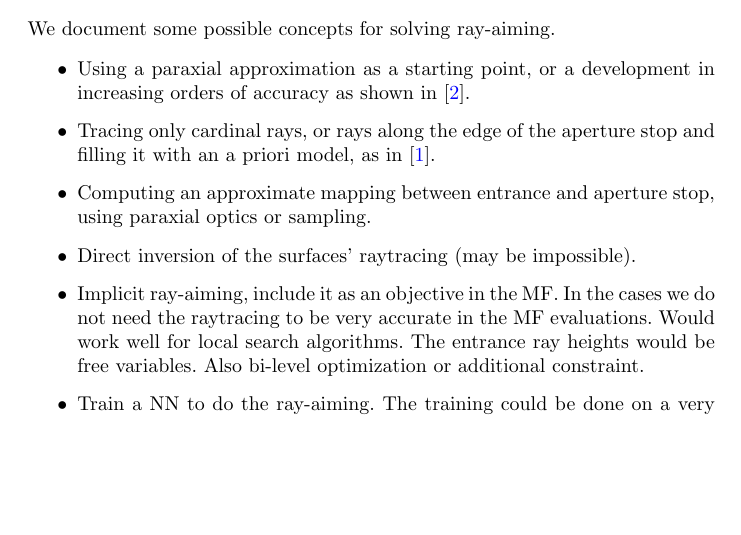
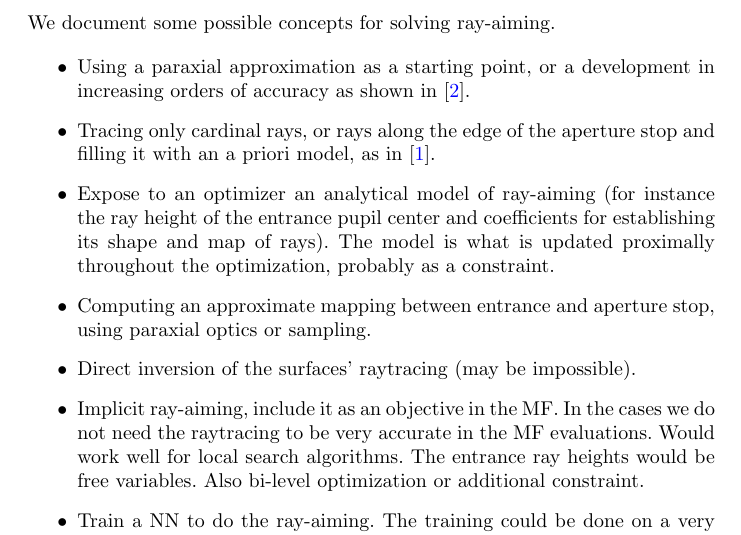
Before and after one commit to thomashoullier/robintrace-arch, a LaTeX paper (main.tex, which reads sections/ray-aiming.tex): part of page 6 of 8, cut so that both start at the same text, the shorter picture padded with empty space. Compiled offline with pdfLaTeX.

Commit message:
added an idea on ray-aiming

```diff
--- a/sections/ray-aiming.tex
+++ b/sections/ray-aiming.tex
@@ -6,6 +6,10 @@ We document some possible concepts for solving ray-aiming.
       in increasing orders of accuracy as shown in \cite{Zheng2010}.
 \item Tracing only cardinal rays, or rays along the edge of the aperture
       stop and filling it with an a priori model, as in \cite{Houllier-thesis}.
+\item Expose to an optimizer an analytical model of ray-aiming (for instance
+      the ray height of the entrance pupil center and coefficients for
+      establishing its shape and map of rays). The model is what is updated
+      proximally throughout the optimization, probably as a constraint.
 \item Computing an approximate mapping between entrance and aperture stop,
       using paraxial optics or sampling.
 \item Direct inversion of the surfaces' raytracing (may be impossible).
```
